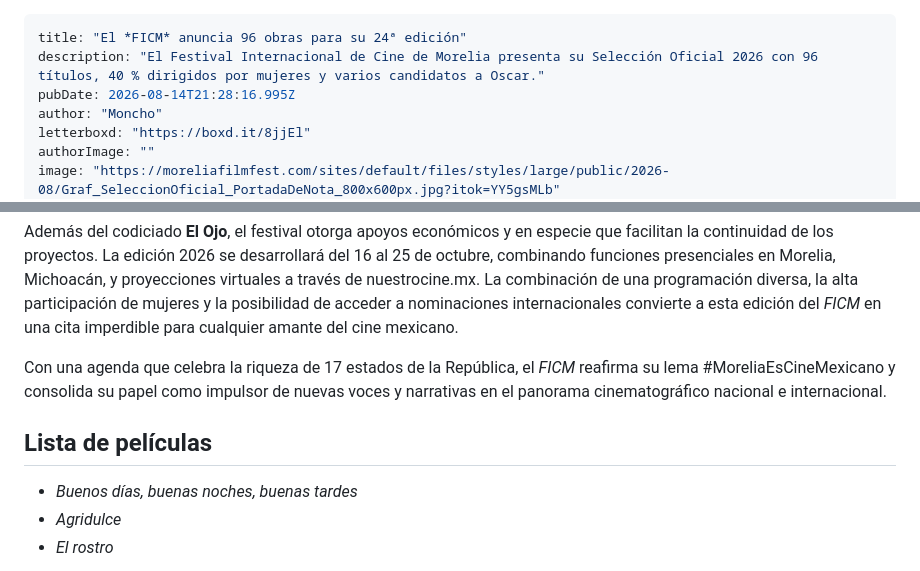
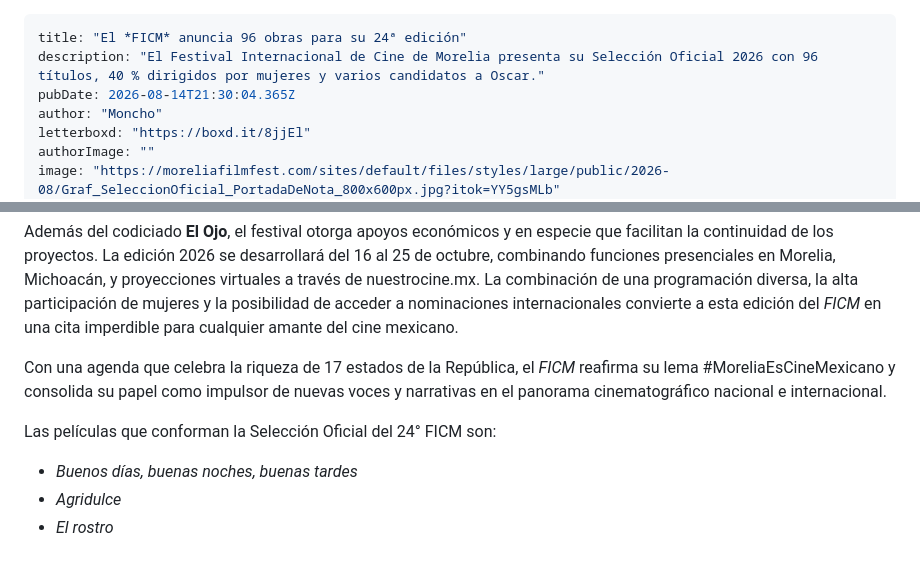
Before and after one commit to luisanzaldo/rutadorada, a Markdown page: drafts/2026-08-14-el-ficm-anuncia-96-obras-para-su-24-edicion.md, 2 parts joined by grey strips. Rendered like a GitHub page.

Commit message:
draft: El *FICM* anuncia 96 obras para su 24ª edición

```diff
--- a/drafts/2026-08-14-el-ficm-anuncia-96-obras-para-su-24-edicion.md
+++ b/drafts/2026-08-14-el-ficm-anuncia-96-obras-para-su-24-edicion.md
@@ -1,7 +1,7 @@
 ---
 title: "El *FICM* anuncia 96 obras para su 24ª edición"
 description: "El Festival Internacional de Cine de Morelia presenta su Selección Oficial 2026 con 96 títulos, 40 % dirigidos por mujeres y varios candidatos a Oscar."
-pubDate: 2026-08-14T21:28:16.995Z
+pubDate: 2026-08-14T21:30:04.365Z
 author: "Moncho"
 letterboxd: "https://boxd.it/8jjEl"
 authorImage: ""
@@ -32,8 +32,7 @@ Además del codiciado **El Ojo**, el festival otorga apoyos económicos y en esp
 
 Con una agenda que celebra la riqueza de 17 estados de la República, el *FICM* reafirma su lema #MoreliaEsCineMexicano y consolida su papel como impulsor de nuevas voces y narrativas en el panorama cinematográfico nacional e internacional.
 
-## Lista de películas
-
+Las películas que conforman la Selección Oficial del 24° FICM son:
 - *Buenos días, buenas noches, buenas tardes*
 - *Agridulce*
 - *El rostro*
```
